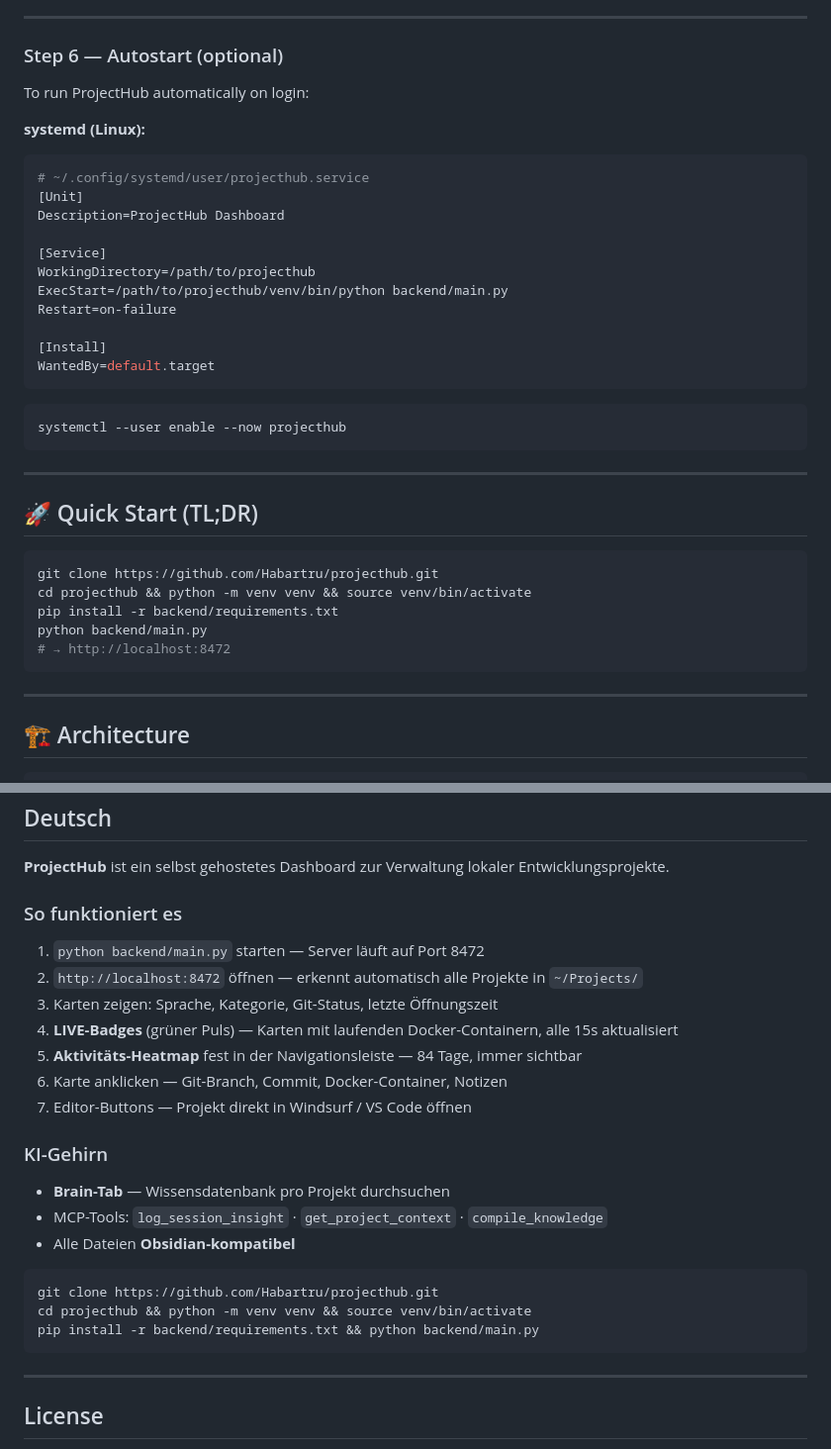
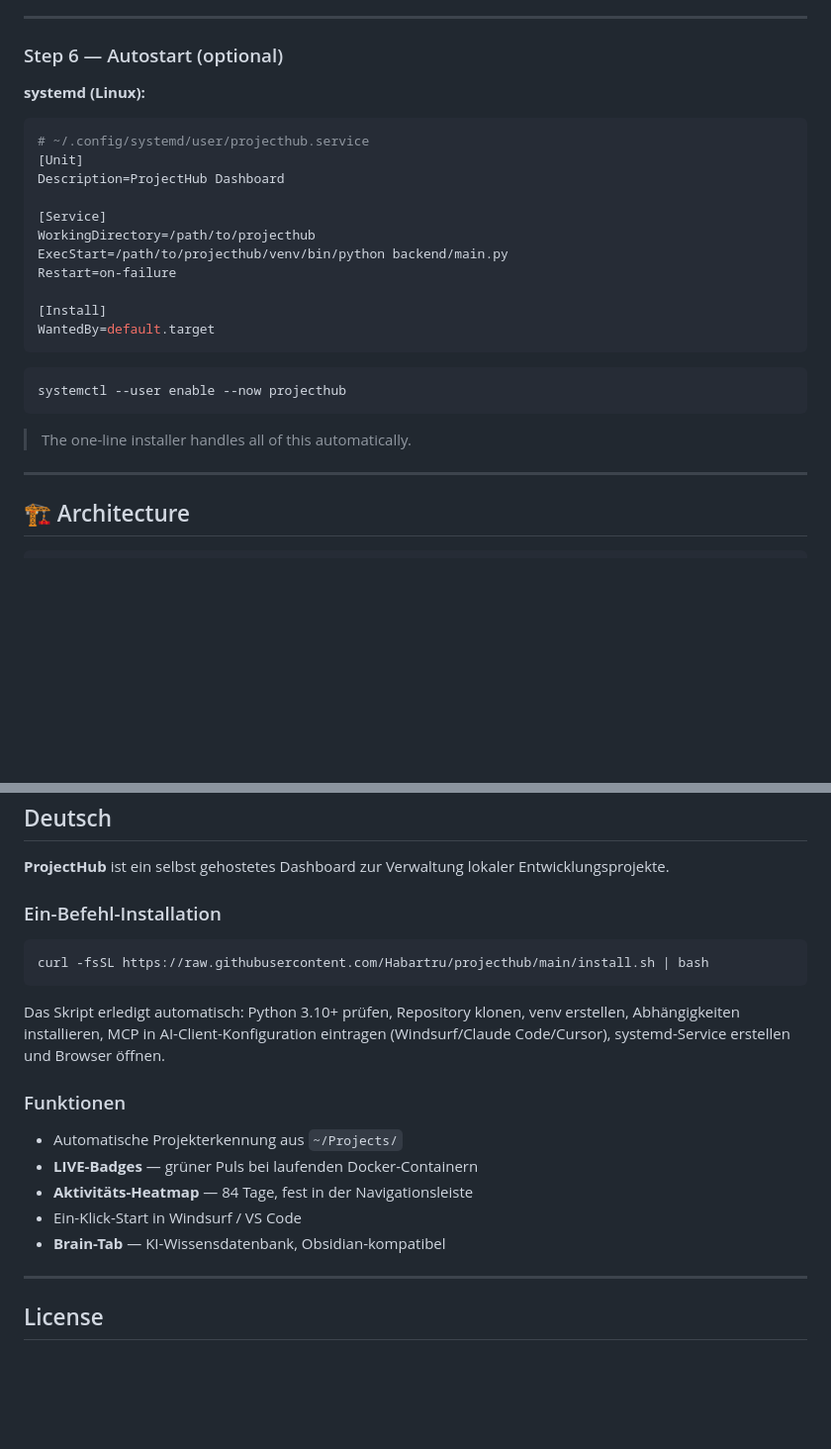
Before and after one commit to Habartru/projecthub, a Markdown page: README.md, 2 parts joined by grey strips. Shown at 99% size. Drawn GitHub-style; blank space fills up the shorter version.

````diff
--- a/README.md
+++ b/README.md
@@ -183,9 +177,8 @@ Obsidian is **not required** — the Brain works without it. But it lets you vis
 
 ### Step 6 — Autostart (optional)
 
-To run ProjectHub automatically on login:
+**systemd (Linux):**
 
-**systemd (Linux):**
 ```ini
 # ~/.config/systemd/user/projecthub.service
 [Unit]
@@ -199,21 +192,12 @@ Restart=on-failure
 [Install]
 WantedBy=default.target
 ```
+
 ```bash
 systemctl --user enable --now projecthub
 ```
 
----
-
-## 🚀 Quick Start (TL;DR)
-
-```bash
-git clone https://github.com/Habartru/projecthub.git
-cd projecthub && python -m venv venv && source venv/bin/activate
-pip install -r backend/requirements.txt
-python backend/main.py
-# → http://localhost:8472
-```
+> The one-line installer handles all of this automatically.
 
 ---
 
@@ -321,26 +295,21 @@ pip install -r backend/requirements.txt && python backend/main.py
 
 **ProjectHub** ist ein selbst gehostetes Dashboard zur Verwaltung lokaler Entwicklungsprojekte.
 
-### So funktioniert es
-
-1. `python backend/main.py` starten — Server läuft auf Port 8472
-2. `http://localhost:8472` öffnen — erkennt automatisch alle Projekte in `~/Projects/`
-3. Karten zeigen: Sprache, Kategorie, Git-Status, letzte Öffnungszeit
-4. **LIVE-Badges** (grüner Puls) — Karten mit laufenden Docker-Containern, alle 15s aktualisiert
-5. **Aktivitäts-Heatmap** fest in der Navigationsleiste — 84 Tage, immer sichtbar
-6. Karte anklicken — Git-Branch, Commit, Docker-Container, Notizen
-7. Editor-Buttons — Projekt direkt in Windsurf / VS Code öffnen
-
-### KI-Gehirn
-- **Brain-Tab** — Wissensdatenbank pro Projekt durchsuchen
-- MCP-Tools: `log_session_insight` · `get_project_context` · `compile_knowledge`
-- Alle Dateien **Obsidian-kompatibel**
+### Ein-Befehl-Installation
 
 ```bash
-git clone https://github.com/Habartru/projecthub.git
-cd projecthub && python -m venv venv && source venv/bin/activate
-pip install -r backend/requirements.txt && python backend/main.py
+curl -fsSL https://raw.githubusercontent.com/Habartru/projecthub/main/install.sh | bash
 ```
+
+Das Skript erledigt automatisch: Python 3.10+ prüfen, Repository klonen, venv erstellen, Abhängigkeiten installieren, MCP in AI-Client-Konfiguration eintragen (Windsurf/Claude Code/Cursor), systemd-Service erstellen und Browser öffnen.
+
+### Funktionen
+
+- Automatische Projekterkennung aus `~/Projects/`
+- **LIVE-Badges** — grüner Puls bei laufenden Docker-Containern
+- **Aktivitäts-Heatmap** — 84 Tage, fest in der Navigationsleiste
+- Ein-Klick-Start in Windsurf / VS Code
+- **Brain-Tab** — KI-Wissensdatenbank, Obsidian-kompatibel
 
 ---
 
````
Also changed, not shown: other parts of README.md (+55 -71 lines).
